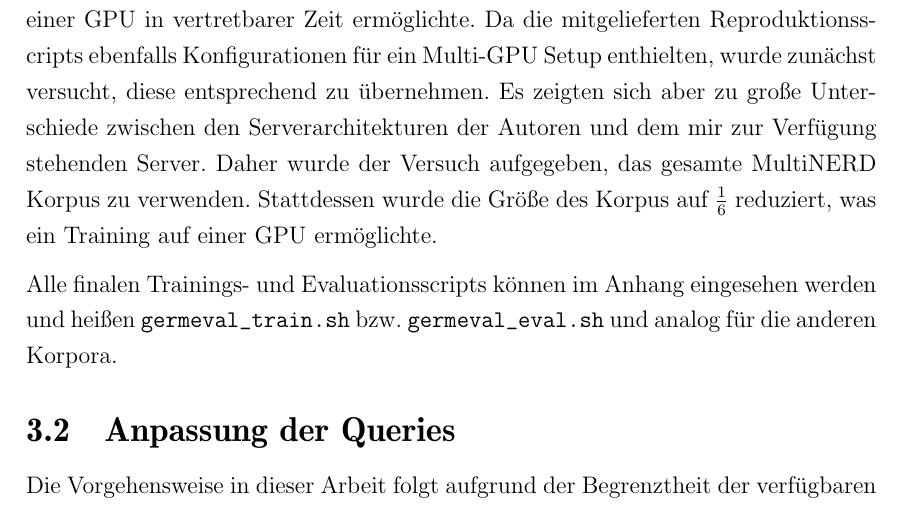
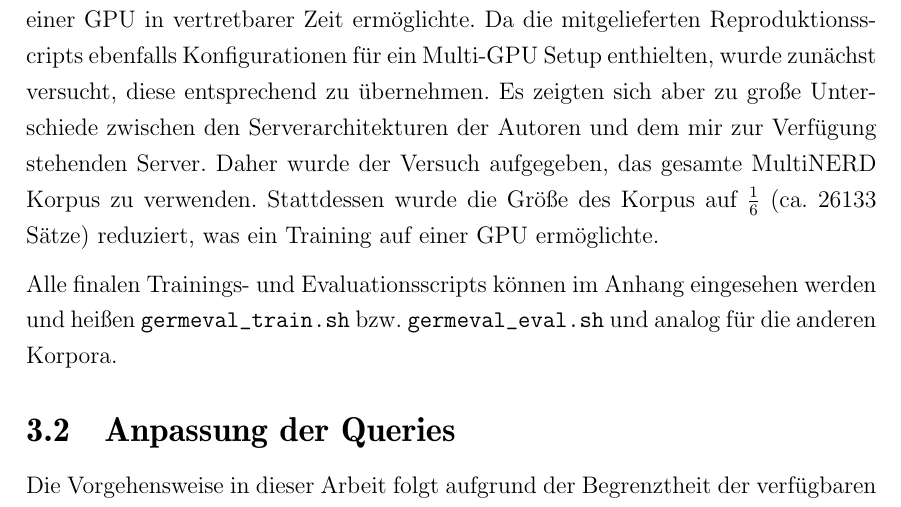
Before and after one commit to thielenf/nlp-ha, a LaTeX document (maindoc.tex, which reads src/hauptteil.tex): part of page 10 of 17, cut so that both start at the same text. Compiled offline with pdfLaTeX.

Commit message:
add info in ch:Training:sec:Debugging

```diff
--- a/src/hauptteil.tex
+++ b/src/hauptteil.tex
@@ -105,7 +105,7 @@ Ein weiterer Faktor, der in \autoref{ch:MRC} bereits angedeutet wurde, sind die
 
 Ein erster Versuch, eine mitgelieferte Query-Definition der Autoren unverändert zu übernehmen, ließ das Training zwar erfolgreich abschließen. In der Evaluation wurde jedoch ein enttäuschender F1-Score von ca. 0.51 erreicht. Dies ist auf mangelndes Verständnis des Frameworks zurückzuführen, da beim zweiten Blick offensichtlich wurde, dass die Queries auf Chinesisch formuliert waren.
 
-Ein weiteres Problem zeigte sich beim Versuch, das Modell für MultiNERD zu trainieren. Aufgrund der schieren Größe der Datenmenge (s. \autoref{tab:korpora}) war es nicht machbar, eine Konfiguration der Hyperparameter zu finden, die ein Training auf einer GPU in vertretbarer Zeit ermöglichte. Da die mitgelieferten Reproduktionsscripts ebenfalls Konfigurationen für ein Multi-GPU Setup enthielten, wurde zunächst versucht, diese entsprechend zu übernehmen. Es zeigten sich aber zu große Unterschiede zwischen den Serverarchitekturen der Autoren und dem mir zur Verfügung stehenden Server. Daher wurde der Versuch aufgegeben, das gesamte MultiNERD Korpus zu verwenden. Stattdessen wurde die Größe des Korpus auf \(\frac{1}{6}\) reduziert, was ein Training auf einer GPU ermöglichte.
+Ein weiteres Problem zeigte sich beim Versuch, das Modell für MultiNERD zu trainieren. Aufgrund der schieren Größe der Datenmenge (s. \autoref{tab:korpora}) war es nicht machbar, eine Konfiguration der Hyperparameter zu finden, die ein Training auf einer GPU in vertretbarer Zeit ermöglichte. Da die mitgelieferten Reproduktionsscripts ebenfalls Konfigurationen für ein Multi-GPU Setup enthielten, wurde zunächst versucht, diese entsprechend zu übernehmen. Es zeigten sich aber zu große Unterschiede zwischen den Serverarchitekturen der Autoren und dem mir zur Verfügung stehenden Server. Daher wurde der Versuch aufgegeben, das gesamte MultiNERD Korpus zu verwenden. Stattdessen wurde die Größe des Korpus auf \(\frac{1}{6}\) (ca. 26133 Sätze) reduziert, was ein Training auf einer GPU ermöglichte.
 
 Alle finalen Trainings- und Evaluationsscripts können im Anhang eingesehen werden und heißen \verb|germeval_train.sh| bzw. \verb|germeval_eval.sh| und analog für die anderen Korpora.
 
```
